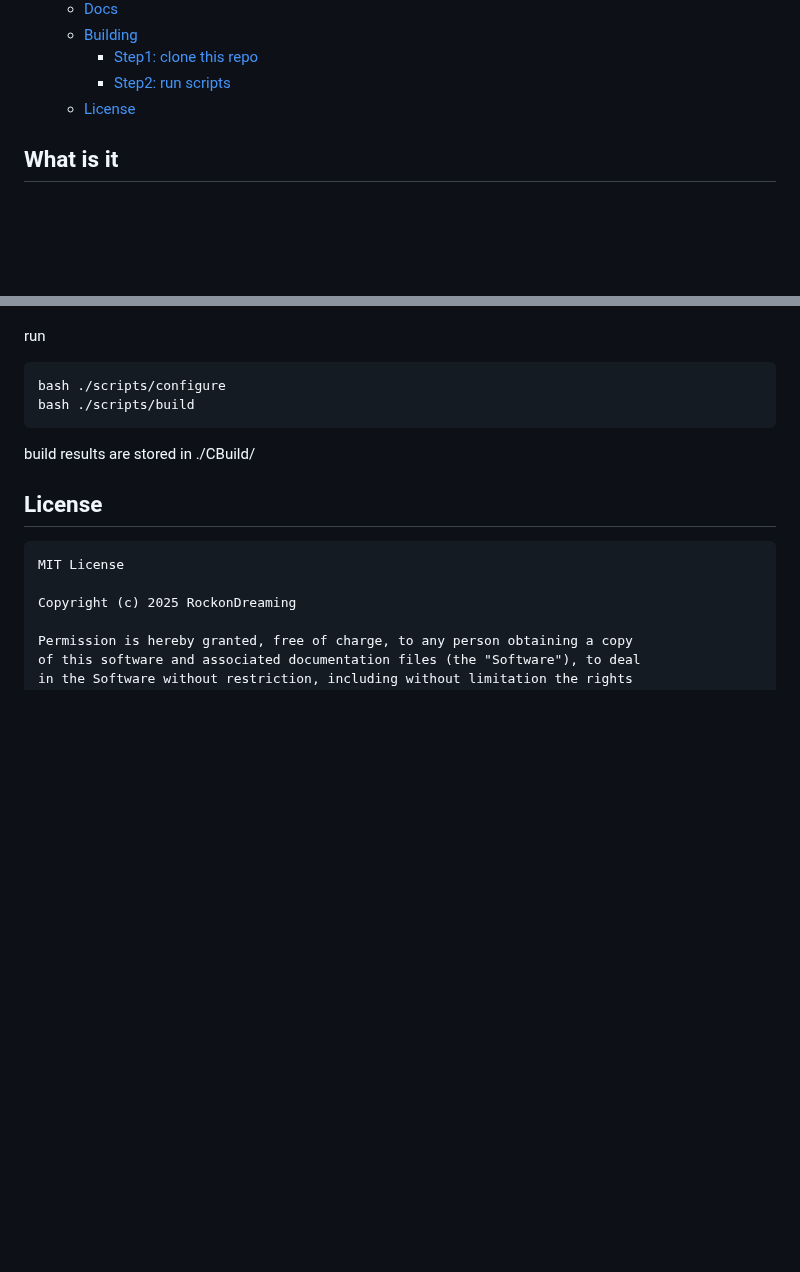
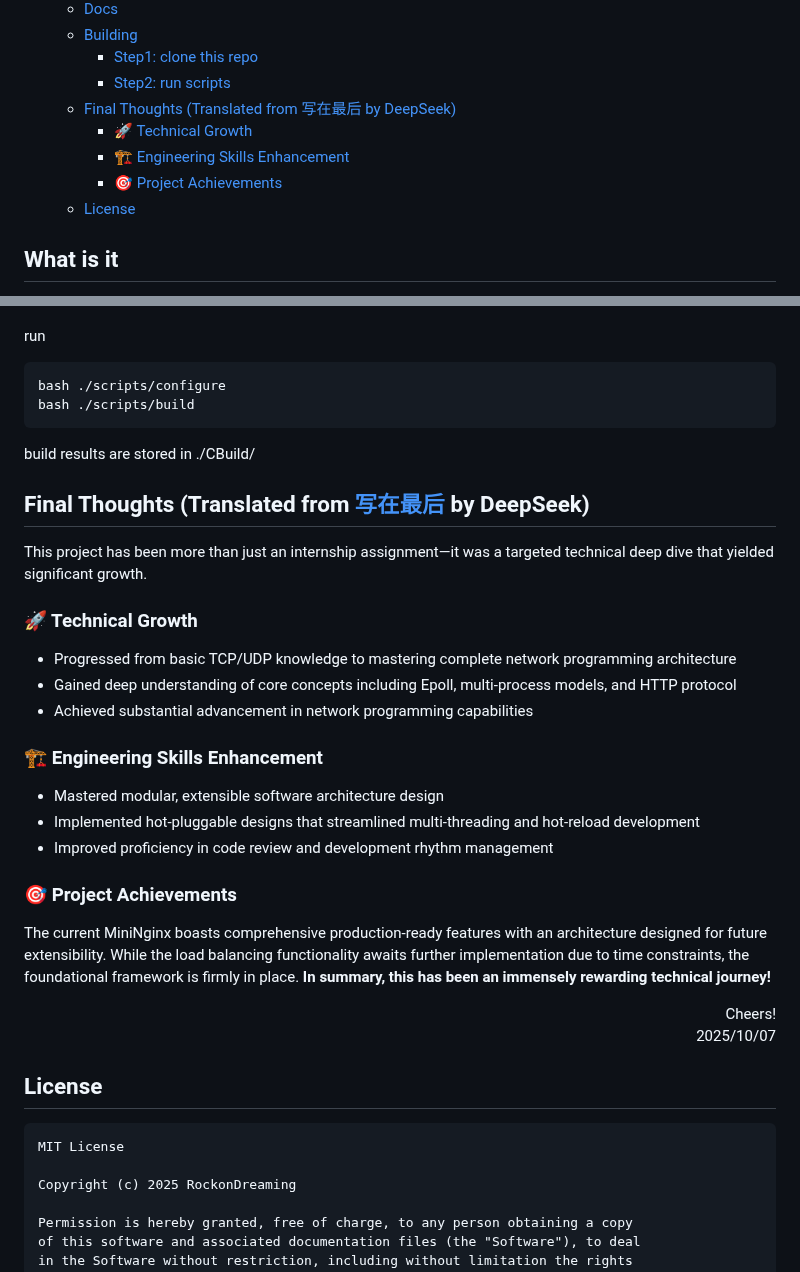
Before and after one commit to aaaa0ggMC/bingyan-MiniNginx, a Markdown page: README.md, 2 parts joined by grey strips. GitHub-like rendering; blank space fills up the shorter version.

Commit message:
docs: wave goodbye
sayonara this thrilling painful exhausting exciting project

````diff
--- a/README.md
+++ b/README.md
@@ -28,6 +28,10 @@ English / [简体中文](./README_cn.md)
   - [Building](#building)
     - [Step1: clone this repo](#step1-clone-this-repo)
     - [Step2: run scripts](#step2-run-scripts)
+  - [Final Thoughts (Translated from 写在最后 by DeepSeek)](#final-thoughts-translated-from-写在最后-by-deepseek)
+    - [🚀 Technical Growth](#-technical-growth)
+    - [🏗 Engineering Skills Enhancement](#-engineering-skills-enhancement)
+    - [🎯 Project Achievements](#-project-achievements)
   - [License](#license)
 
 
@@ -211,6 +215,24 @@ bash ./scripts/build
 ```
 build results are stored in ./CBuild/
 
+## Final Thoughts (Translated from [写在最后](./README_cn.md#写在最后) by DeepSeek)
+This project has been more than just an internship assignment—it was a targeted technical deep dive that yielded significant growth.
+### 🚀 Technical Growth
+- Progressed from basic TCP/UDP knowledge to mastering complete network programming architecture
+- Gained deep understanding of core concepts including Epoll, multi-process models, and HTTP protocol
+- Achieved substantial advancement in network programming capabilities
+### 🏗 Engineering Skills Enhancement
+- Mastered modular, extensible software architecture design
+- Implemented hot-pluggable designs that streamlined multi-threading and hot-reload development
+- Improved proficiency in code review and development rhythm management
+### 🎯 Project Achievements
+The current MiniNginx boasts comprehensive production-ready features with an architecture designed for future extensibility. While the load balancing functionality awaits further implementation due to time constraints, the foundational framework is firmly in place.
+**In summary, this has been an immensely rewarding technical journey!**
+<p align='right'>
+Cheers!<br/>
+2025/10/07
+</p>
+
 ## License
 <pre>
 MIT License
````
Also changed, not shown: README_cn.md (+9 -0 lines).
